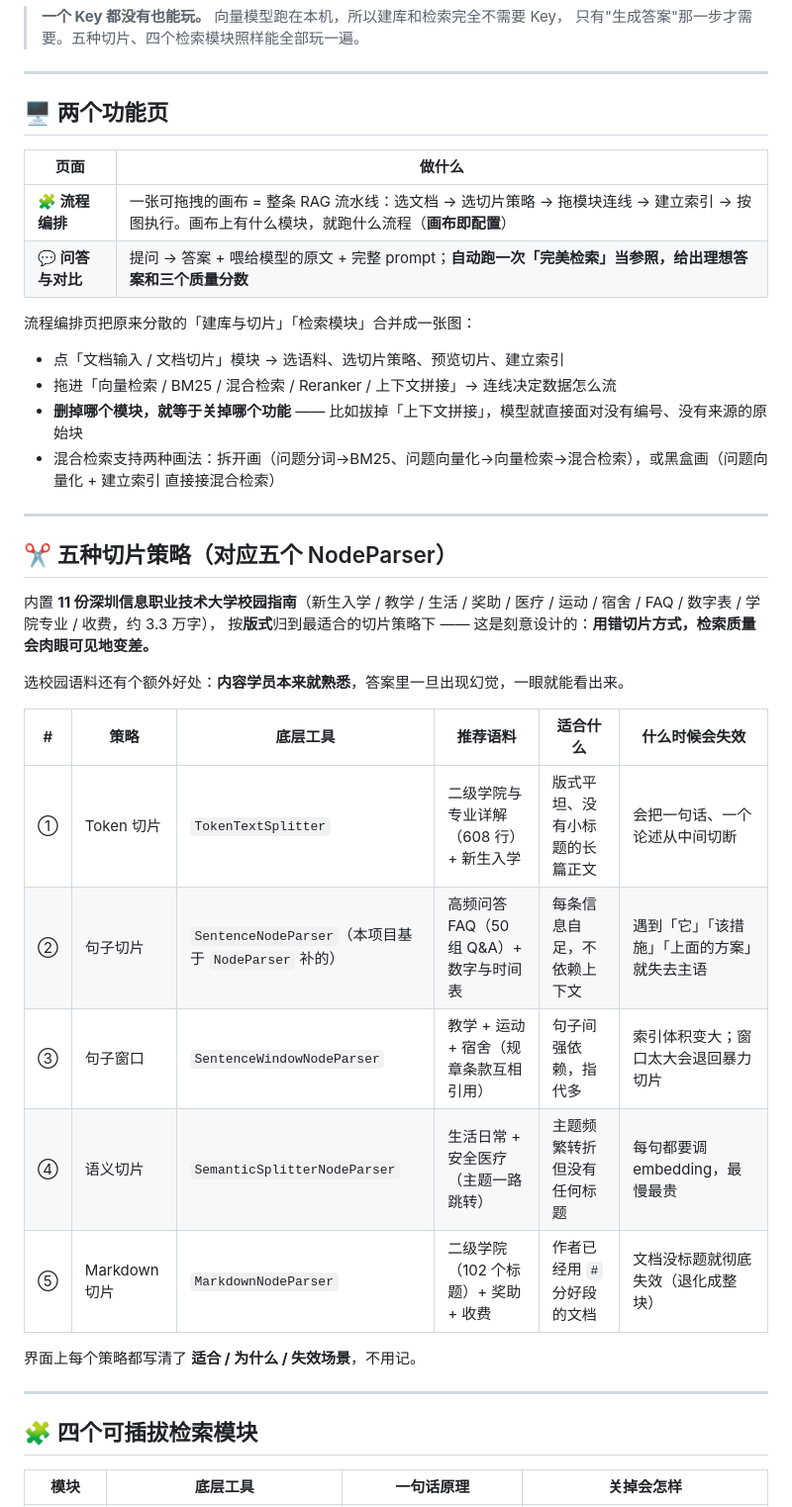
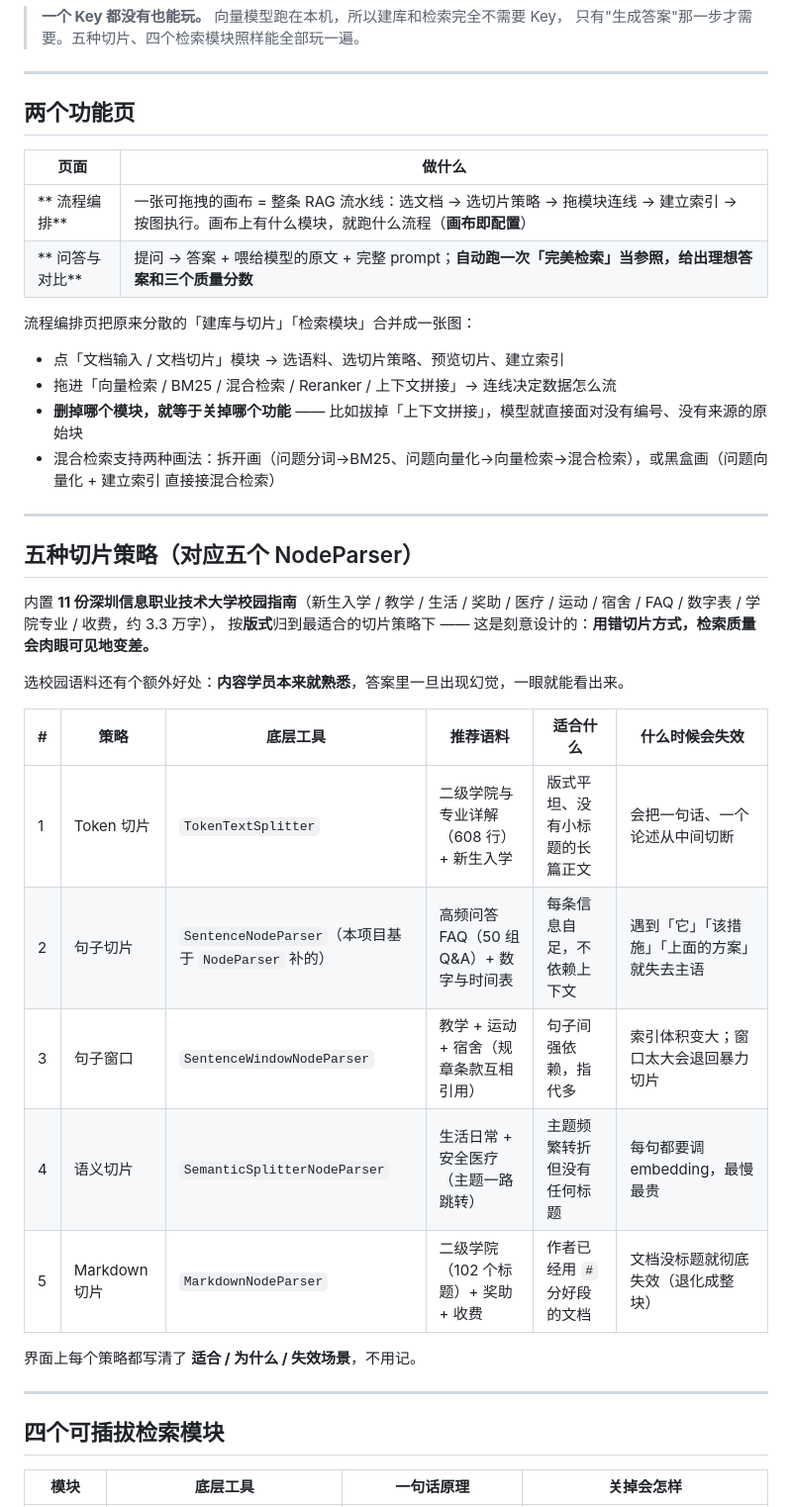
Before and after one commit to Rhine9527123/RAG-Learning-platform, a Markdown page: README.md, the part around one of its changes. Shown at 99% size. GitHub-like rendering.

```diff
--- a/README.md
+++ b/README.md
@@ -73,12 +93,12 @@ streamlit run app.py                     # 打开 http://localhost:8501
 
 ---
 
-## 🖥️ 两个功能页
+## 两个功能页
 
 | 页面 | 做什么 |
 | --- | --- |
-| **🧩 流程编排** | 一张可拖拽的画布 = 整条 RAG 流水线：选文档 → 选切片策略 → 拖模块连线 → 建立索引 → 按图执行。画布上有什么模块，就跑什么流程（**画布即配置**） |
-| **💬 问答与对比** | 提问 → 答案 + 喂给模型的原文 + 完整 prompt；**自动跑一次「完美检索」当参照，给出理想答案和三个质量分数** |
+| ** 流程编排** | 一张可拖拽的画布 = 整条 RAG 流水线：选文档 → 选切片策略 → 拖模块连线 → 建立索引 → 按图执行。画布上有什么模块，就跑什么流程（**画布即配置**） |
+| ** 问答与对比** | 提问 → 答案 + 喂给模型的原文 + 完整 prompt；**自动跑一次「完美检索」当参照，给出理想答案和三个质量分数** |
 
 流程编排页把原来分散的「建库与切片」「检索模块」合并成一张图：
 
@@ -89,7 +109,7 @@ streamlit run app.py                     # 打开 http://localhost:8501
 
 ---
 
-## ✂️ 五种切片策略（对应五个 NodeParser）
+## 五种切片策略（对应五个 NodeParser）
 
 内置 **11 份深圳信息职业技术大学校园指南**（新生入学 / 教学 / 生活 / 奖助 / 医疗 / 运动 / 宿舍 / FAQ / 数字表 / 学院专业 / 收费，约 3.3 万字），
 按**版式**归到最适合的切片策略下 —— 这是刻意设计的：**用错切片方式，检索质量会肉眼可见地变差。**
@@ -98,17 +118,17 @@ streamlit run app.py                     # 打开 http://localhost:8501
 
 | # | 策略 | 底层工具 | 推荐语料 | 适合什么 | 什么时候会失效 |
 | --- | --- | --- | --- | --- | --- |
-| ① | Token 切片 | `TokenTextSplitter` | 二级学院与专业详解（608 行）+ 新生入学 | 版式平坦、没有小标题的长篇正文 | 会把一句话、一个论述从中间切断 |
-| ② | 句子切片 | `SentenceNodeParser`（本项目基于 `NodeParser` 补的） | 高频问答 FAQ（50 组 Q&A）+ 数字与时间表 | 每条信息自足，不依赖上下文 | 遇到「它」「该措施」「上面的方案」就失去主语 |
-| ③ | 句子窗口 | `SentenceWindowNodeParser` | 教学 + 运动 + 宿舍（规章条款互相引用） | 句子间强依赖，指代多 | 索引体积变大；窗口太大会退回暴力切片 |
-| ④ | 语义切片 | `SemanticSplitterNodeParser` | 生活日常 + 安全医疗（主题一路跳转） | 主题频繁转折但没有任何标题 | 每句都要调 embedding，最慢最贵 |
-| ⑤ | Markdown 切片 | `MarkdownNodeParser` | 二级学院（102 个标题）+ 奖助 + 收费 | 作者已经用 `#` 分好段的文档 | 文档没标题就彻底失效（退化成整块） |
+| 1 | Token 切片 | `TokenTextSplitter` | 二级学院与专业详解（608 行）+ 新生入学 | 版式平坦、没有小标题的长篇正文 | 会把一句话、一个论述从中间切断 |
+| 2 | 句子切片 | `SentenceNodeParser`（本项目基于 `NodeParser` 补的） | 高频问答 FAQ（50 组 Q&A）+ 数字与时间表 | 每条信息自足，不依赖上下文 | 遇到「它」「该措施」「上面的方案」就失去主语 |
+| 3 | 句子窗口 | `SentenceWindowNodeParser` | 教学 + 运动 + 宿舍（规章条款互相引用） | 句子间强依赖，指代多 | 索引体积变大；窗口太大会退回暴力切片 |
+| 4 | 语义切片 | `SemanticSplitterNodeParser` | 生活日常 + 安全医疗（主题一路跳转） | 主题频繁转折但没有任何标题 | 每句都要调 embedding，最慢最贵 |
+| 5 | Markdown 切片 | `MarkdownNodeParser` | 二级学院（102 个标题）+ 奖助 + 收费 | 作者已经用 `#` 分好段的文档 | 文档没标题就彻底失效（退化成整块） |
 
 界面上每个策略都写清了 **适合 / 为什么 / 失效场景**，不用记。
 
 ---
 
-## 🧩 四个可插拔检索模块
+## 四个可插拔检索模块
 
 | 模块 | 底层工具 | 一句话原理 | 关掉会怎样 |
 | --- | --- | --- | --- |
```
Also changed, not shown: other parts of README.md (+39 -19 lines).
